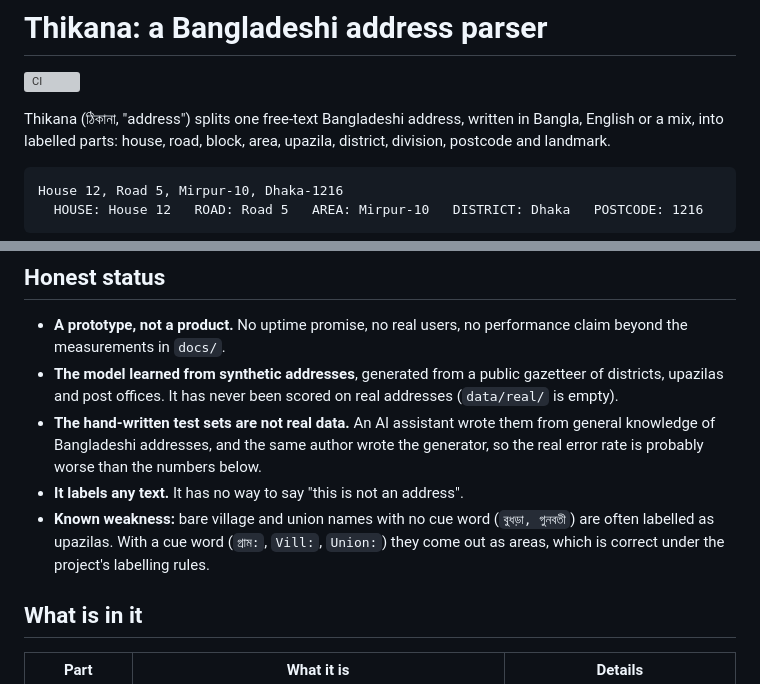
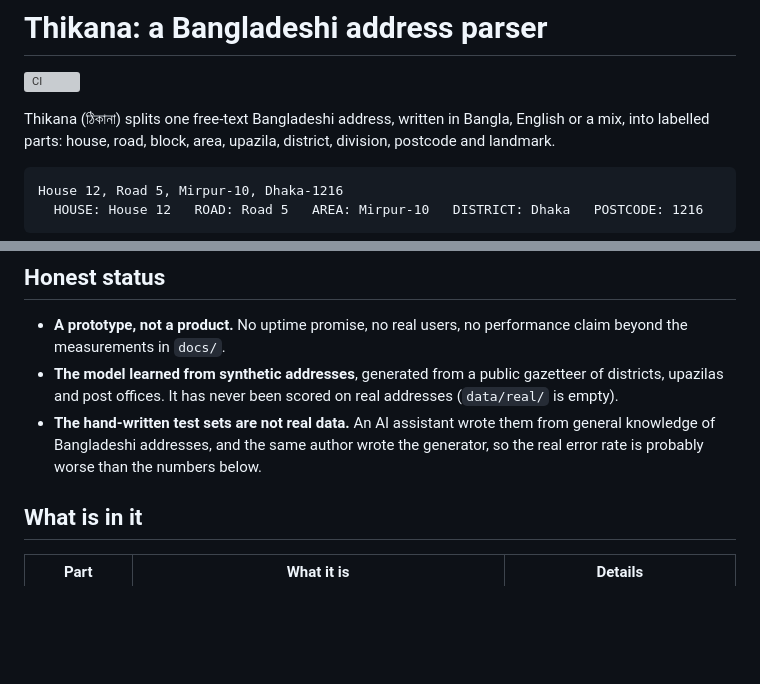
Before and after one commit to iftakhar005/cloud-native-ml-platform, a Markdown page: README.md, 2 parts joined by grey strips. Rendered like a GitHub page; blank space fills up the shorter version; grey boxes are pictures that could not be loaded.

Commit message:
Clarify Thikana's address parsing capabilities
Updated the description of Thikana to clarify its functionality.

```diff
--- a/README.md
+++ b/README.md
@@ -2,7 +2,7 @@
 
 [![CI](https://github.com/iftakhar005/cloud-native-ml-platform/actions/workflows/ci.yml/badge.svg?branch=main)](https://github.com/iftakhar005/cloud-native-ml-platform/actions/workflows/ci.yml)
 
-Thikana (ঠিকানা, "address") splits one free-text Bangladeshi address, written in Bangla,
+Thikana (ঠিকানা) splits one free-text Bangladeshi address, written in Bangla,
 English or a mix, into labelled parts: house, road, block, area, upazila, district,
 division, postcode and landmark.
 
@@ -29,10 +29,6 @@ running service: Docker, Kubernetes, CI/CD, monitoring and security.
 - **The hand-written test sets are not real data.** An AI assistant wrote them from general
   knowledge of Bangladeshi addresses, and the same author wrote the generator, so the real
   error rate is probably worse than the numbers below.
-- **It labels any text.** It has no way to say "this is not an address".
-- **Known weakness:** bare village and union names with no cue word (`বুধড়া, গুনবতী`) are
-  often labelled as upazilas. With a cue word (`গ্রাম:`, `Vill:`, `Union:`) they come out as
-  areas, which is correct under the project's labelling rules.
 
 ## What is in it
 
```
